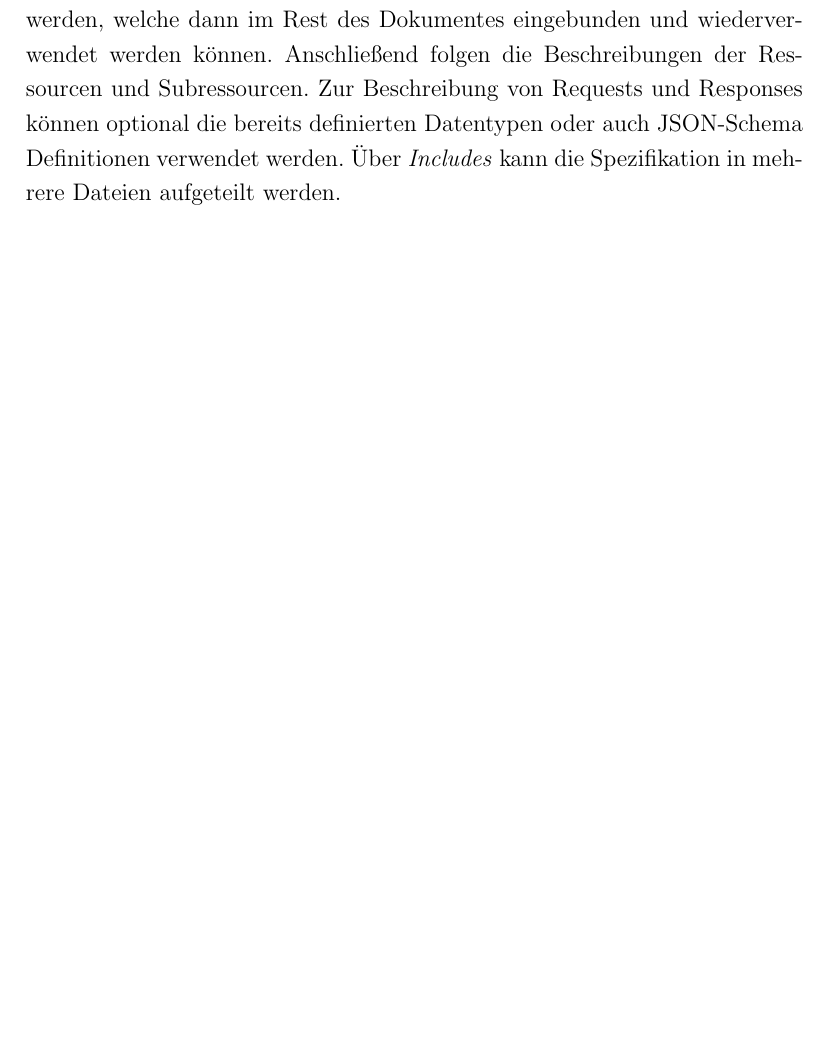
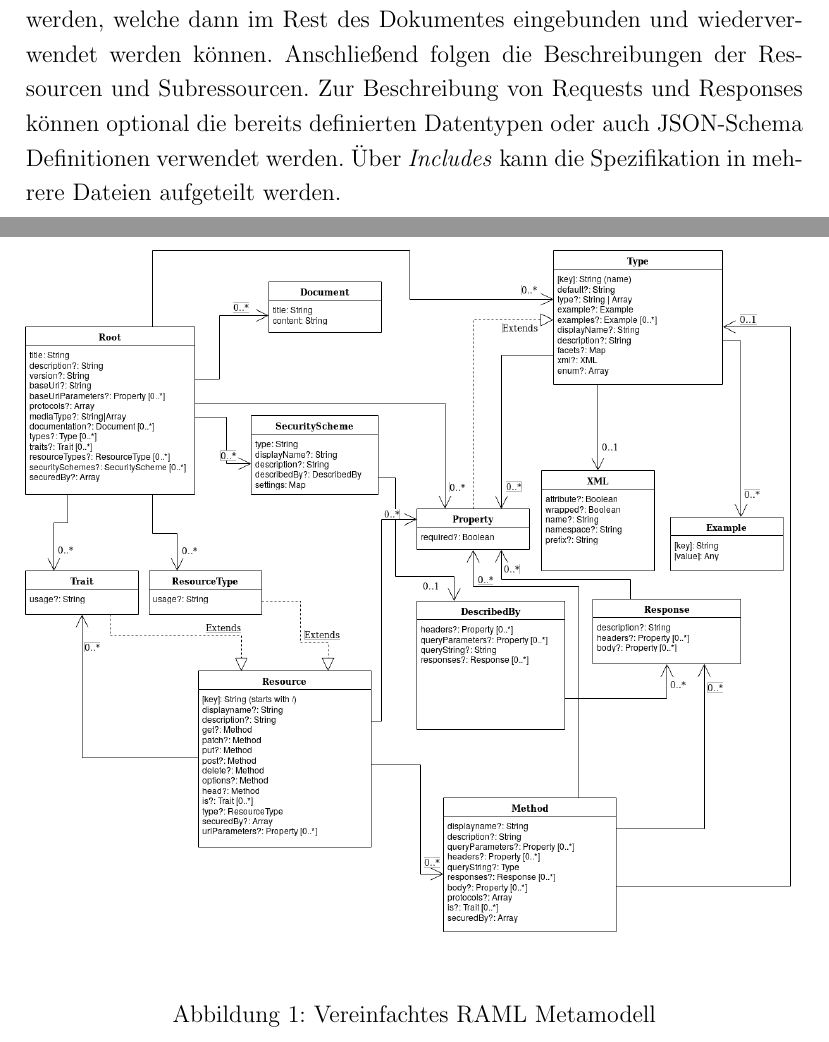
Before and after one commit to chiiya/comet-docs, a LaTeX document (docs/domain-research/domain-research.tex, which reads docs/domain-research/content.tex): part of page 7 of 8 before the commit and two parts of pages 7 and 8 of 10 after it, the two joined at a grey line, cut so that both start at the same text, the shorter picture padded with empty space. The pictures show the PDF file docs/domain-research/domain-research.pdf that the author committed with the source.

Commit message:
Add RAML metamodel diagram

```diff
--- a/docs/domain-research/content.tex
+++ b/docs/domain-research/content.tex
@@ -83,3 +83,11 @@
 RAML (\emph{RESTful API Modeling Language}) ist ein auf YAML basierendes Spezifikationsformat. Es wurde insbesondere für den \emph{Contract-First} Ansatz konzipiert, der Schwerpunkt liegt damit auf dem API-Design \parencites[277]{spichale2017api}[165]{tilkov2015rest}. Beschreibungen (z.B. von Ressourcen oder Parametern) können in Markdown formatiert werden. \\
 
 Jedes RAML-Dokument beginnt mit der Angabe der RAML-Version und einigen allgemeinen Informationen zur API, wie Titel, URL und Version. Hier können ebenfalls Strukturierungshilfen wie Traits oder Datentypen definiert werden, welche dann im Rest des Dokumentes eingebunden und wiederverwendet werden können. Anschließend folgen die Beschreibungen der Ressourcen und Subressourcen. Zur Beschreibung von Requests und Responses können optional die bereits definierten Datentypen oder auch JSON-Schema Definitionen verwendet werden. Über \emph{Includes} kann die Spezifikation in mehrere Dateien aufgeteilt werden.
+
+\begin{figure}[H]
+  \includegraphics[width=\textwidth,height=\textheight,keepaspectratio]{../images/raml.png}
+  \caption{Vereinfachtes RAML Metamodell}
+  \label{fig:raml}
+\end{figure}
+
+\begin{figure}[H]
```
Also changed, not shown: docs/domain-research/domain-research.pdf, docs/domain-research/images/raml-data-types.png (added), docs/domain-research/images/raml.png (added), docs/domain-research/content.tex (7 more changed lines), 1 other file.
